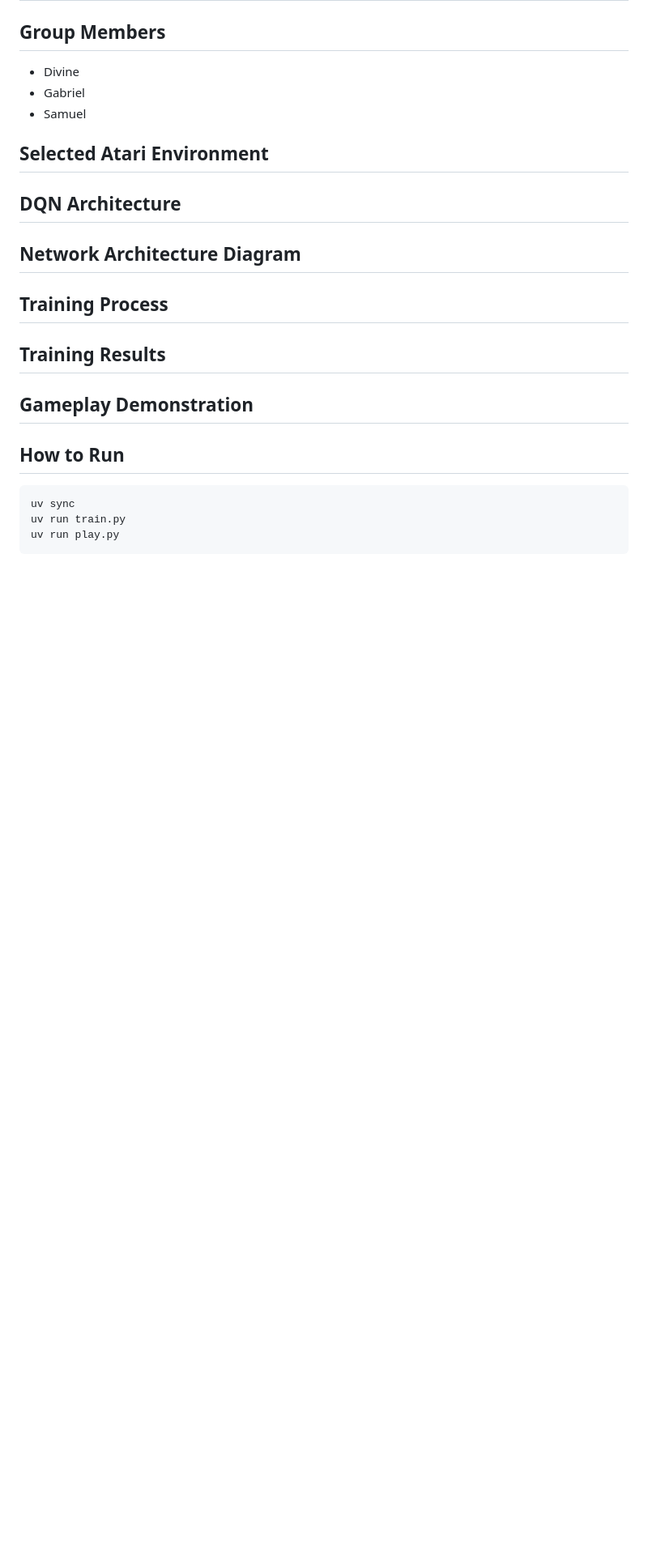
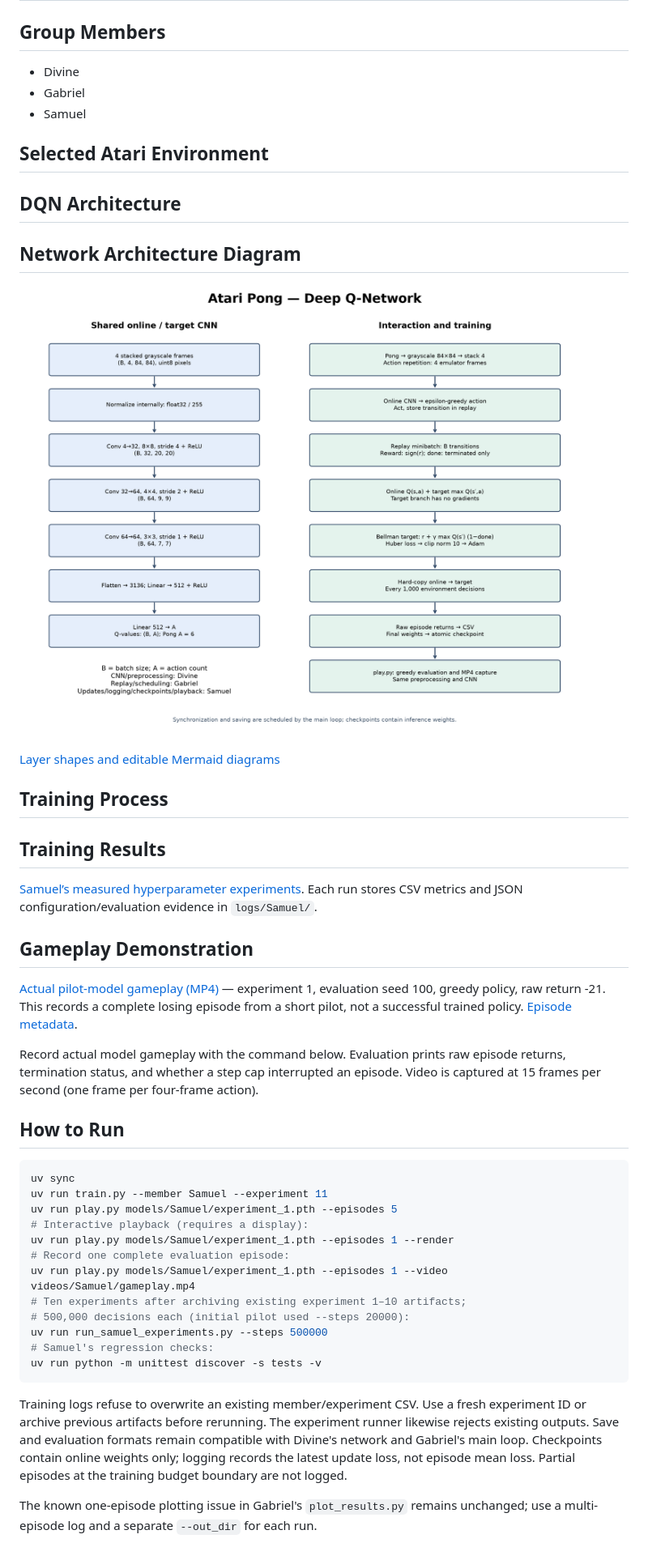
Before and after one commit to Ebi-Tech/Deep-Q-Learning, a Markdown page: README.md, the part around the change. Shown at 81% size. Drawn GitHub-style; pictures changed too: docs/Samuel_architecture.png (added); blank space fills up the shorter version.

Commit message:
Implement Samuel DQN training safeguards, playback, and experiment tooling

````diff
--- a/README.md
+++ b/README.md
@@ -14,16 +14,51 @@
 
 ## Network Architecture Diagram
 
+![DQN architecture](docs/Samuel_architecture.png)
+
+[Layer shapes and editable Mermaid diagrams](docs/Samuel_architecture.md)
+
 ## Training Process
 
 ## Training Results
 
+[Samuel’s measured hyperparameter experiments](SamuelHyperparameter_experiment_results.md).
+Each run stores CSV metrics and JSON configuration/evaluation evidence in `logs/Samuel/`.
+
 ## Gameplay Demonstration
+
+[Actual pilot-model gameplay (MP4)](videos/Samuel/experiment_1_gameplay.mp4) —
+experiment 1, evaluation seed 100, greedy policy, raw return -21. This records
+a complete losing episode from a short pilot, not a successful trained policy.
+[Episode metadata](videos/Samuel/experiment_1_gameplay.json).
+
+Record actual model gameplay with the command below. Evaluation prints raw
+episode returns, termination status, and whether a step cap interrupted an episode.
+Video is captured at 15 frames per second (one frame per four-frame action).
 
 ## How to Run
 
 ```bash
 uv sync
-uv run train.py
-uv run play.py
+uv run train.py --member Samuel --experiment 11
+uv run play.py models/Samuel/experiment_1.pth --episodes 5
+# Interactive playback (requires a display):
+uv run play.py models/Samuel/experiment_1.pth --episodes 1 --render
+# Record one complete evaluation episode:
+uv run play.py models/Samuel/experiment_1.pth --episodes 1 --video videos/Samuel/gameplay.mp4
+# Ten experiments after archiving existing experiment 1–10 artifacts;
+# 500,000 decisions each (initial pilot used --steps 20000):
+uv run run_samuel_experiments.py --steps 500000
+# Samuel's regression checks:
+uv run python -m unittest discover -s tests -v
 ```
+
+Training logs refuse to overwrite an existing member/experiment CSV. Use a fresh
+experiment ID or archive previous artifacts before rerunning. The experiment
+runner likewise rejects existing outputs. Save and evaluation formats remain
+compatible with Divine's network and Gabriel's main loop. Checkpoints contain
+online weights only; logging records the latest update loss, not episode mean
+loss. Partial episodes at the training budget boundary are not logged.
+
+The known one-episode plotting issue in Gabriel's `plot_results.py` remains
+unchanged; use a multi-episode log and a separate `--out_dir` for each run.
````
Also changed, not shown: docs/Samuel_architecture.md (added, +48 -0 lines), 6 other files.
